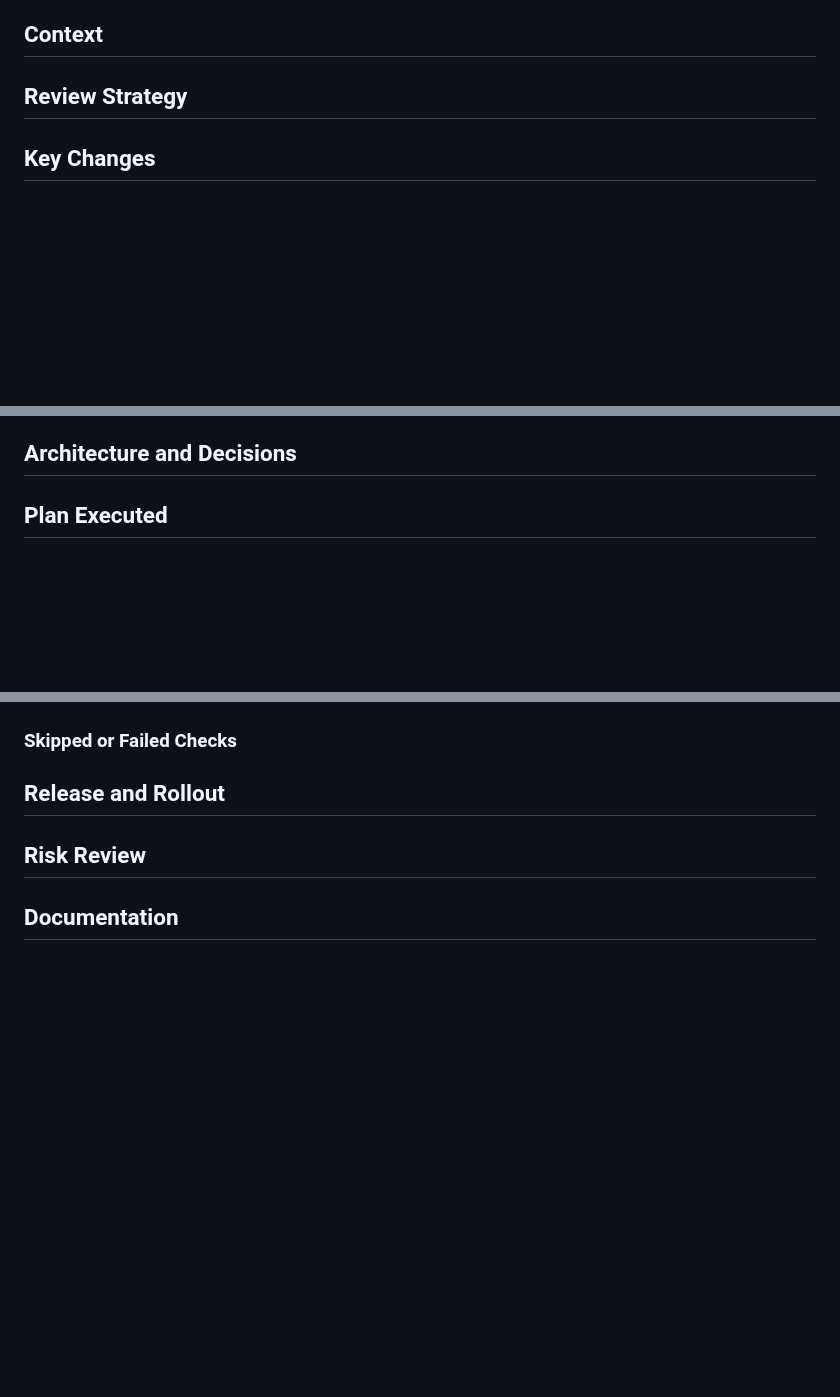
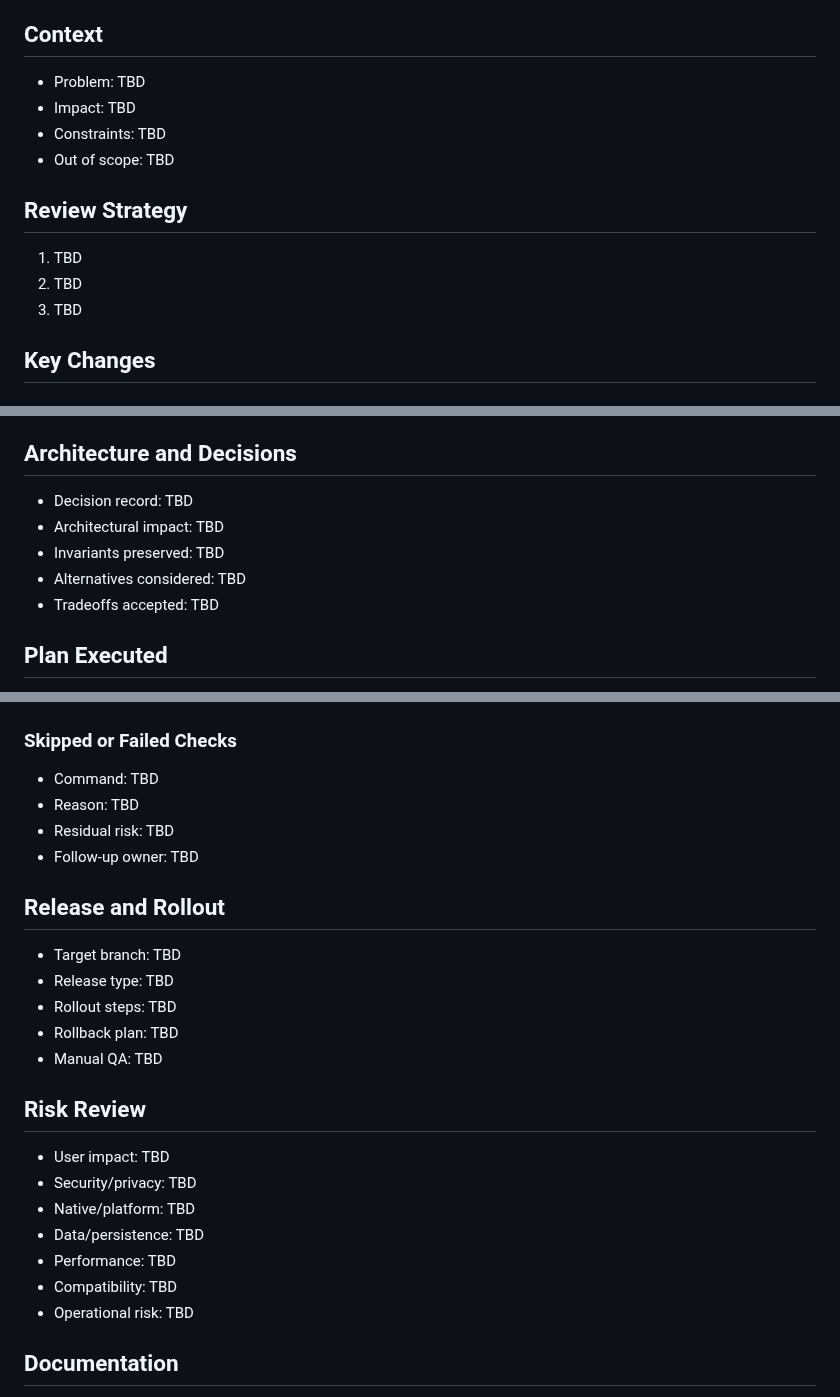
Before and after one commit to marceloserra/app-omnia, a Markdown page: .github/pull_request_template.md, 3 parts joined by grey strips. GitHub-like rendering; blank space fills up the shorter version.

Commit message:
docs(pr): restore TBD template placeholders

```diff
--- a/.github/pull_request_template.md
+++ b/.github/pull_request_template.md
@@ -8,22 +8,18 @@
 
 <!-- Why does this PR exist? Link the issue, release blocker, incident, phase requirement, or user report. Include constraints that shaped the solution. -->
 
-<!--
-- Problem:
-- Impact:
-- Constraints:
-- Out of scope:
--->
+- Problem: TBD
+- Impact: TBD
+- Constraints: TBD
+- Out of scope: TBD
 
 ## Review Strategy
 
 <!-- Tell reviewers how to read this PR efficiently. Point to the highest-signal files first. -->
 
-<!--
-1. Highest-signal file or area to review first.
-2. Next most important area.
-3. Tests, docs, or rollout details to inspect last.
--->
+1. TBD
+2. TBD
+3. TBD
 
 ## Key Changes
 
@@ -45,13 +41,11 @@
 
 <!-- Required for native config, workflows, package boundaries, persistence, provider contracts, navigation, shared abstractions, or security posture. Otherwise write "None." -->
 
-<!--
-- Decision record:
-- Architectural impact:
-- Invariants preserved:
-- Alternatives considered:
-- Tradeoffs accepted:
--->
+- Decision record: TBD
+- Architectural impact: TBD
+- Invariants preserved: TBD
+- Alternatives considered: TBD
+- Tradeoffs accepted: TBD
 
 ## Plan Executed
 
@@ -89,38 +83,32 @@
 
 <!-- Required. If none, write "None." -->
 
-<!--
-- Command:
-- Reason:
-- Residual risk:
-- Follow-up owner:
--->
+- Command: TBD
+- Reason: TBD
+- Residual risk: TBD
+- Follow-up owner: TBD
 
 ## Release and Rollout
 
 <!-- Required for user-facing, release, hotfix, native, persistence, or workflow changes. -->
 
-<!--
-- Target branch:
-- Release type:
-- Rollout steps:
-- Rollback plan:
-- Manual QA:
--->
+- Target branch: TBD
+- Release type: TBD
+- Rollout steps: TBD
+- Rollback plan: TBD
+- Manual QA: TBD
 
 ## Risk Review
 
 <!-- Be explicit. Reviewers should not have to infer the blast radius. -->
 
-<!--
-- User impact:
-- Security/privacy:
-- Native/platform:
-- Data/persistence:
-- Performance:
-- Compatibility:
-- Operational risk:
--->
+- User impact: TBD
+- Security/privacy: TBD
+- Native/platform: TBD
+- Data/persistence: TBD
+- Performance: TBD
+- Compatibility: TBD
+- Operational risk: TBD
 
 ## Documentation
 
```
Also changed, not shown: other parts of .github/pull_request_template.md (+7 -7 lines).
